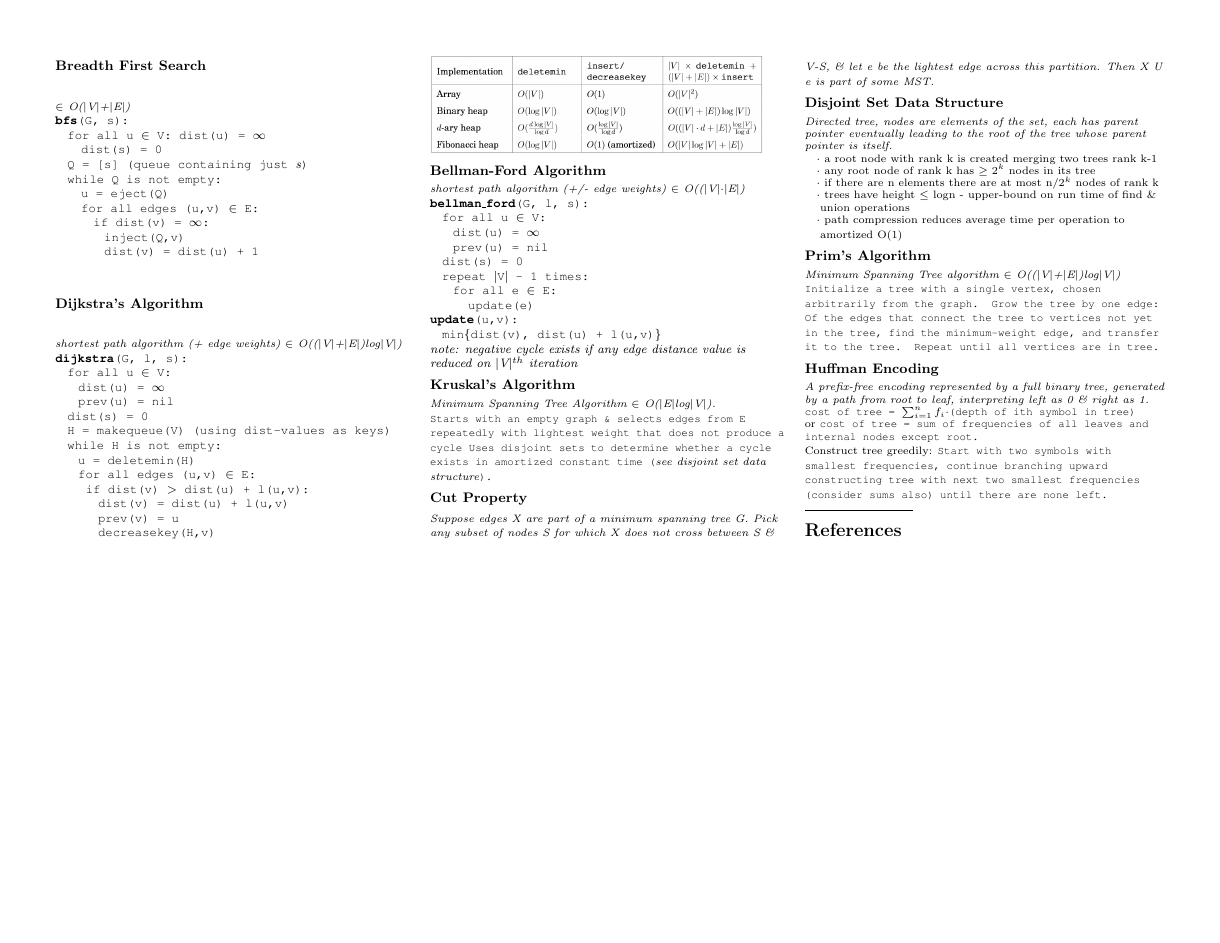
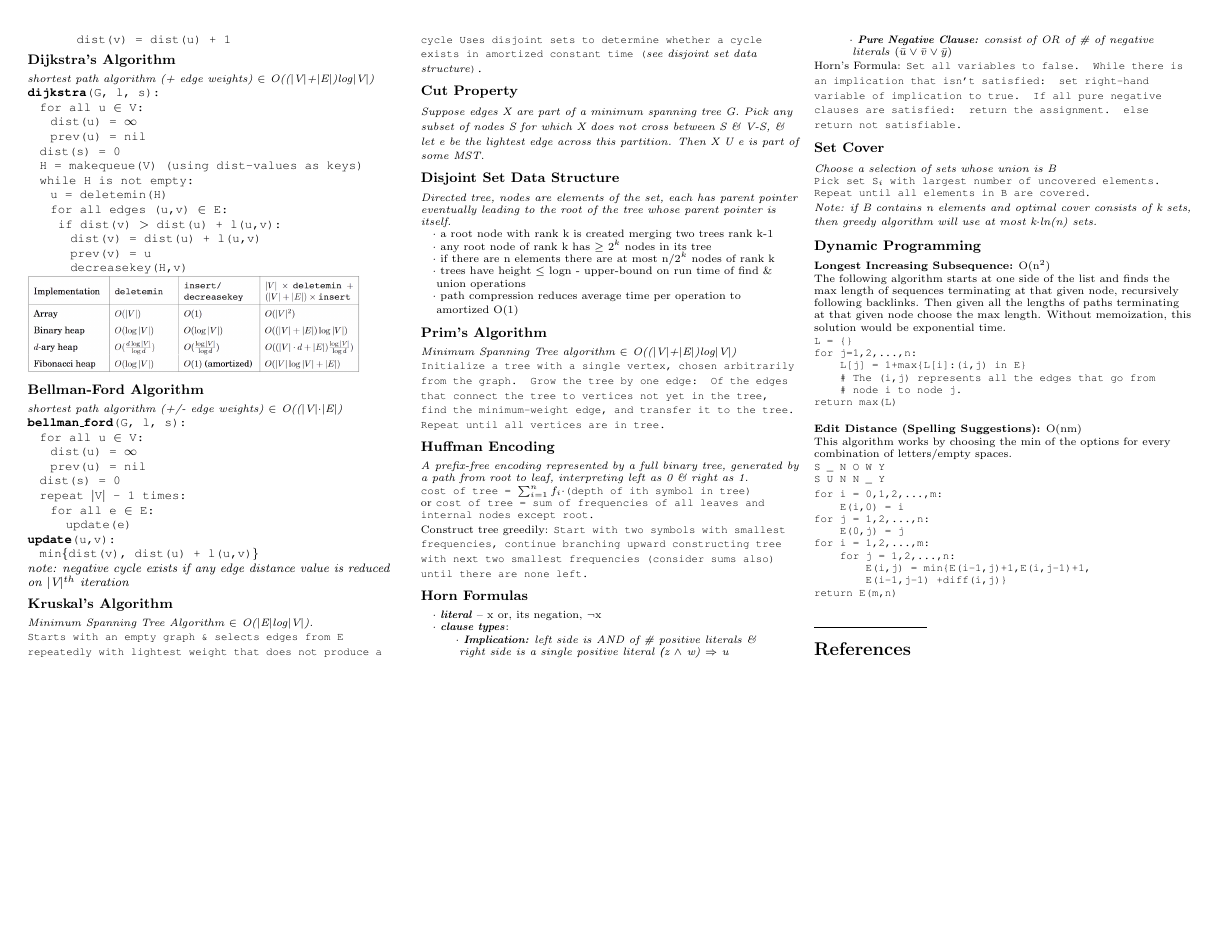
Before and after one commit to reah/EECS_CheatSheet, a LaTeX document (cs170.tex): page 2 of 2. Compiled offline with pdfLaTeX.

Commit message:
almost done with chapter 6... DP

```diff
--- a/cs170.tex
+++ b/cs170.tex
@@ -20,7 +20,7 @@
 % if using A4 paper. (This probably isn't strictly necessary.)
 % If using another size paper, use default 1cm margins.
 \ifthenelse{\lengthtest { \paperwidth = 11in}}
-    { \geometry{top=.5in,left=.5in,right=.5in,bottom=.5in} }
+    { \geometry{top=.25in,left=.25in,right=.25in,bottom=.25in} }
     {\ifthenelse{ \lengthtest{ \paperwidth = 297mm}}
         {\geometry{top=1cm,left=1cm,right=1cm,bottom=1cm} }
         {\geometry{top=1cm,left=1cm,right=1cm,bottom=1cm} }
@@ -340,6 +349,47 @@ Repeat until all vertices are in tree.}}
 or \texttt{cost of tree = sum of frequencies of all leaves and internal nodes except root.}\\
 Construct tree greedily: \texttt{Start with two symbols with smallest frequencies, continue branching upward constructing tree with next two smallest frequencies (consider sums also) until there are none left.}}
 
+\subsubsection{Horn Formulas}
+{\scriptsize \hspace{5pt} $\cdot$ \textit{\textbf{literal}} -- x or, its negation, $\neg$x\\
+\hspace{5pt} $\cdot$ \textit{\textbf{clause types}}: \\\hspace{20pt} $\cdot$ \textit{\textbf{Implication:} left side is AND of \# positive literals \& \\\hspace{25pt}right side is a single positive literal {\textbf         (z $\wedge$ w) $\Rightarrow$ u}\\\hspace{20pt} $\cdot$ \textbf{Pure Negative Clause:} consist of OR of \# of negative \\\hspace{25pt}literals} ($\bar{u} \vee \bar{v} \vee \bar{y}$)\\
+Horn's Formula: \texttt{Set all variables to false. While there is an implication that isn't satisfied: set right-hand variable of implication to true. If all pure negative clauses are satisfied: return the assignment. else return not satisfiable.}}
+
+\subsubsection{Set Cover}
+{\scriptsize {\it Choose a selection of sets whose union is B\\} \texttt{Pick set S$_{i}$ with largest number of uncovered elements. Repeat until all elements in B are covered.\\}{\it Note: if B contains n elements and optimal cover consists of k sets, then greedy algorithm will use at most k$\cdot$ln(n) sets.}}
+
+\subsubsection{Dynamic Programming}
+{\scriptsize {\bf Longest Increasing Subsequence:} O(n$^{2}$)\\
+The following algorithm starts at one side of the list and finds the max length of sequences terminating at that given node, recursively following backlinks. Then given all the lengths of paths terminating at that given node choose the max length. Without memoization, this solution would be exponential time.\vspace{-10pt}
+\begin{verbatim}
+L = {}
+for j=1,2,...,n:
+    L[j] = 1+max{L[i]:(i,j) in E}
+    # The (i,j) represents all the edges that go from
+    # node i to node j.
+return max(L)
+\end{verbatim}}
+
+{\scriptsize {\bf Edit Distance (Spelling Suggestions):} O(nm)\\
+This algorithm works by choosing the min of the options for every combination of letters/empty spaces.\vspace{-10pt}
+\begin{verbatim}
+S _ N O W Y
+S U N N _ Y
+\end{verbatim}\vspace{-20pt}
+\begin{verbatim}
+for i = 0,1,2,...,m:
+    E(i,0) = i
+for j = 1,2,...,n:
+    E(0,j) = j
+for i = 1,2,...,m:
+    for j = 1,2,...,n:
+        E(i,j) = min{E(i-1,j)+1,E(i,j-1)+1,
+        E(i-1,j-1) +diff(i,j)}
+return E(m,n)
+\end{verbatim}}
+
+
+
+
 
 % You can even have references
 \rule{0.3\linewidth}{0.25pt}
```
Also changed, not shown: cs170.pdf, cs170.tex (33 more changed lines).
